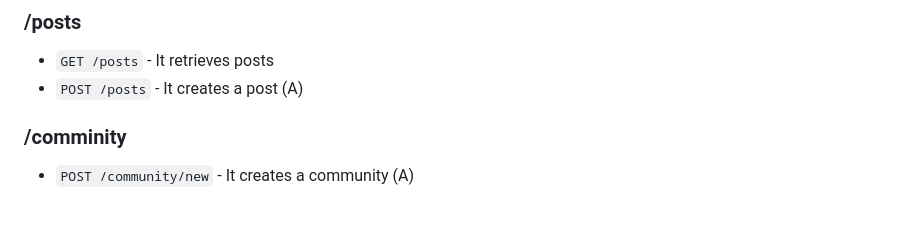
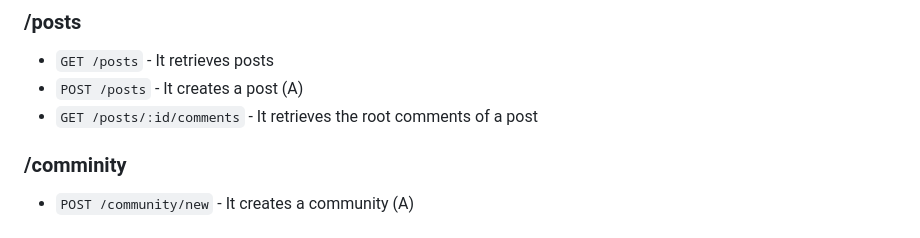
Before and after one commit to Bharath1910/aurbit, a Markdown page: README.md, the part around the change. GitHub-like rendering.

```diff
--- a/README.md
+++ b/README.md
@@ -119,6 +119,7 @@ The interfaces are user interactive components like navbar, sidebar etc. I used
 ### /posts
 - `GET /posts` - It retrieves posts
 - `POST /posts` - It creates a post (A)
+- `GET /posts/:id/comments` - It retrieves the root comments of a post
 
 ### /comminity
 - `POST /community/new` - It creates a community (A)
```
